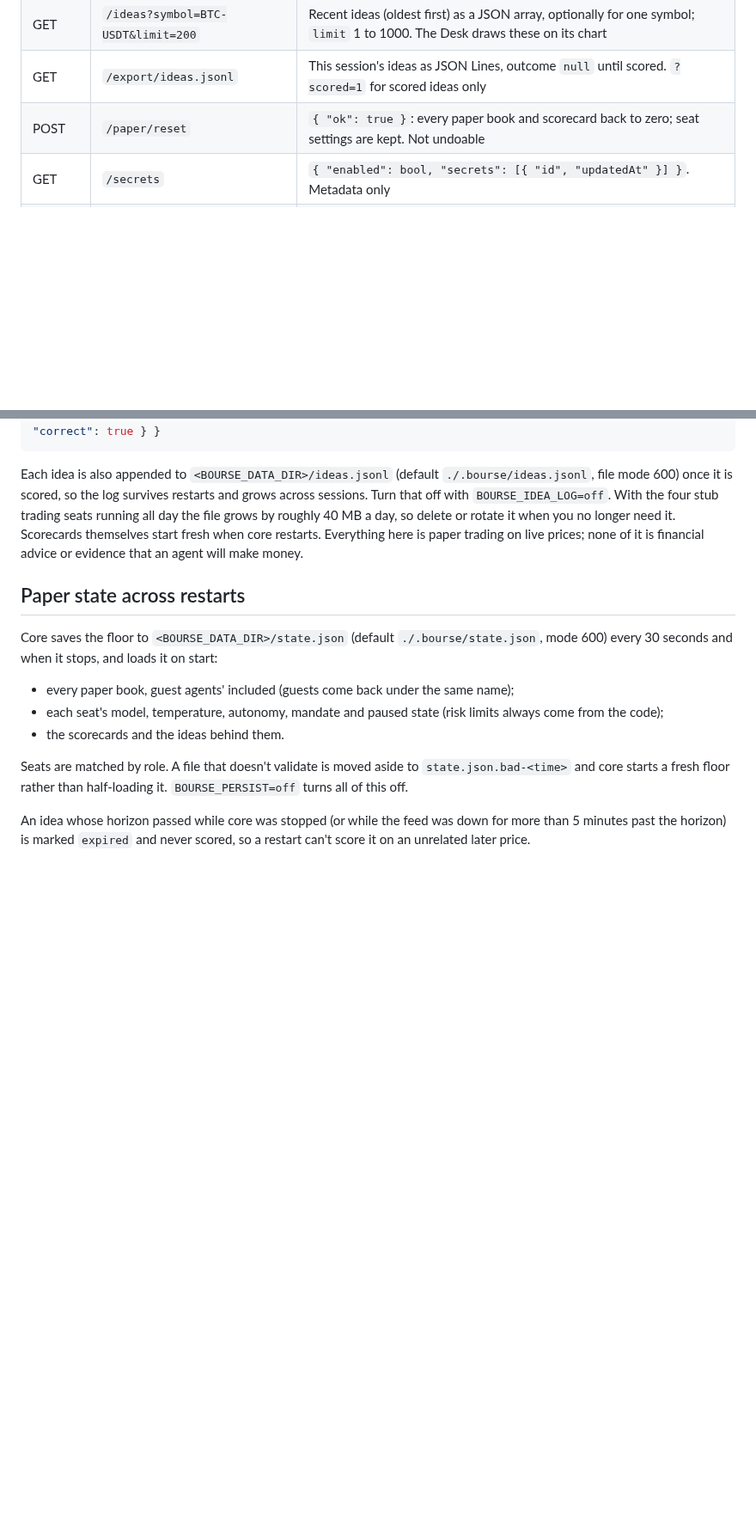
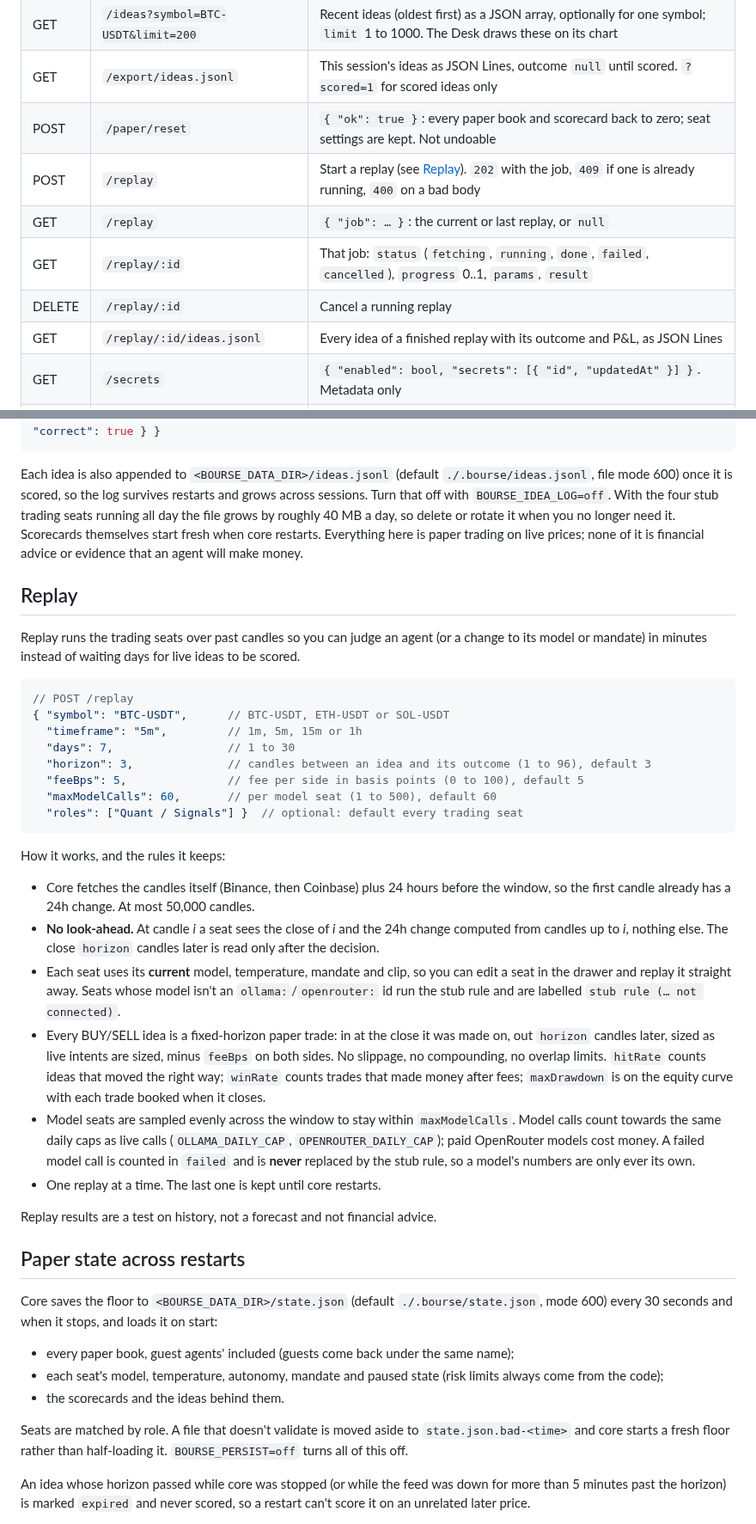
Before and after one commit to djroken/Bourse-Dealing-Director, a Markdown page: docs/core-api.md, 2 parts joined by grey strips. Shown at 86% size. Drawn GitHub-style; blank space fills up the shorter version.

````diff
--- a/docs/core-api.md
+++ b/docs/core-api.md
@@ -29,6 +29,11 @@ Start it with `pnpm dev:core` (listens on `127.0.0.1:4000`). Configuration is by
 | GET | `/ideas?symbol=BTC-USDT&limit=200` | Recent ideas (oldest first) as a JSON array, optionally for one symbol; `limit` 1 to 1000. The Desk draws these on its chart |
 | GET | `/export/ideas.jsonl` | This session's ideas as JSON Lines, outcome `null` until scored. `?scored=1` for scored ideas only |
 | POST | `/paper/reset` | `{ "ok": true }`: every paper book and scorecard back to zero; seat settings are kept. Not undoable |
+| POST | `/replay` | Start a replay (see [Replay](#replay)). `202` with the job, `409` if one is already running, `400` on a bad body |
+| GET | `/replay` | `{ "job": … }`: the current or last replay, or `null` |
+| GET | `/replay/:id` | That job: `status` (`fetching`, `running`, `done`, `failed`, `cancelled`), `progress` 0..1, `params`, `result` |
+| DELETE | `/replay/:id` | Cancel a running replay |
+| GET | `/replay/:id/ideas.jsonl` | Every idea of a finished replay with its outcome and P&L, as JSON Lines |
 | GET | `/secrets` | `{ "enabled": bool, "secrets": [{ "id", "updatedAt" }] }`. Metadata only |
 | PUT | `/secrets/:id` | Body `{ "value": "…" }` (1 to 4096 chars). Stores it encrypted. `503` if no master key is set |
 | DELETE | `/secrets/:id` | Removes it, `404` if absent |
@@ -166,6 +171,32 @@ A fill is matched to the newest unfilled idea from the same seat, symbol and sid
 
 Each idea is also appended to `<BOURSE_DATA_DIR>/ideas.jsonl` (default `./.bourse/ideas.jsonl`, file mode 600) once it is scored, so the log survives restarts and grows across sessions. Turn that off with `BOURSE_IDEA_LOG=off`. With the four stub trading seats running all day the file grows by roughly 40 MB a day, so delete or rotate it when you no longer need it. Scorecards themselves start fresh when core restarts. Everything here is paper trading on live prices; none of it is financial advice or evidence that an agent will make money.
 
+## Replay
+
+Replay runs the trading seats over past candles so you can judge an agent (or a change to its model or mandate) in minutes instead of waiting days for live ideas to be scored.
+
+```jsonc
+// POST /replay
+{ "symbol": "BTC-USDT",      // BTC-USDT, ETH-USDT or SOL-USDT
+  "timeframe": "5m",         // 1m, 5m, 15m or 1h
+  "days": 7,                 // 1 to 30
+  "horizon": 3,              // candles between an idea and its outcome (1 to 96), default 3
+  "feeBps": 5,               // fee per side in basis points (0 to 100), default 5
+  "maxModelCalls": 60,       // per model seat (1 to 500), default 60
+  "roles": ["Quant / Signals"] }  // optional: default every trading seat
+```
+
+How it works, and the rules it keeps:
+
+- Core fetches the candles itself (Binance, then Coinbase) plus 24 hours before the window, so the first candle already has a 24h change. At most 50,000 candles.
+- **No look-ahead.** At candle *i* a seat sees the close of *i* and the 24h change computed from candles up to *i*, nothing else. The close `horizon` candles later is read only after the decision.
+- Each seat uses its **current** model, temperature, mandate and clip, so you can edit a seat in the drawer and replay it straight away. Seats whose model isn't an `ollama:`/`openrouter:` id run the stub rule and are labelled `stub rule (… not connected)`.
+- Every BUY/SELL idea is a fixed-horizon paper trade: in at the close it was made on, out `horizon` candles later, sized as live intents are sized, minus `feeBps` on both sides. No slippage, no compounding, no overlap limits. `hitRate` counts ideas that moved the right way; `winRate` counts trades that made money after fees; `maxDrawdown` is on the equity curve with each trade booked when it closes.
+- Model seats are sampled evenly across the window to stay within `maxModelCalls`. Model calls count towards the same daily caps as live calls (`OLLAMA_DAILY_CAP`, `OPENROUTER_DAILY_CAP`); paid OpenRouter models cost money. A failed model call is counted in `failed` and is **never** replaced by the stub rule, so a model's numbers are only ever its own.
+- One replay at a time. The last one is kept until core restarts.
+
+Replay results are a test on history, not a forecast and not financial advice.
+
 ## Paper state across restarts
 
 Core saves the floor to `<BOURSE_DATA_DIR>/state.json` (default `./.bourse/state.json`, mode 600) every 30 seconds and when it stops, and loads it on start:
````
Also changed, not shown: README.md (+5 -1 lines), docs/screenshots/replay.png (added), 11 other files.
